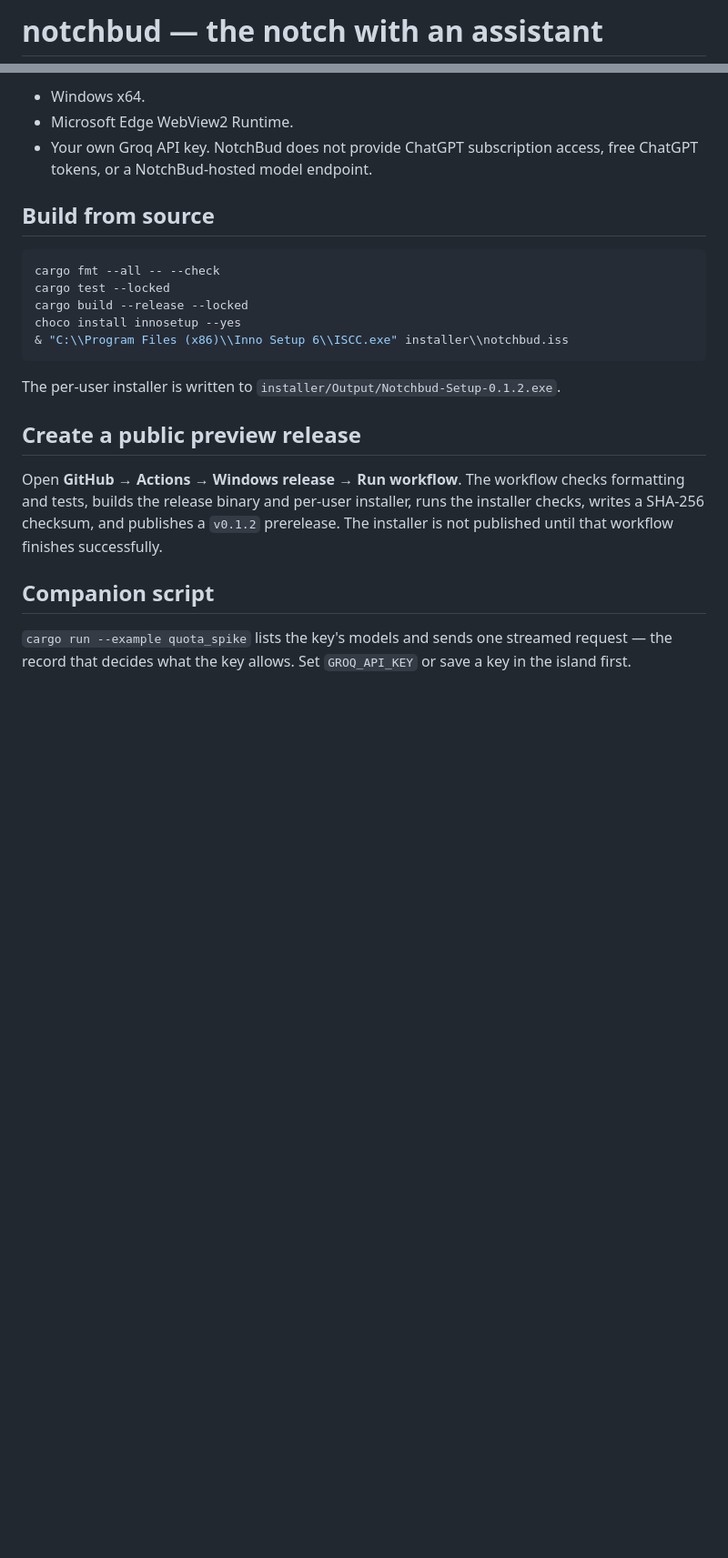
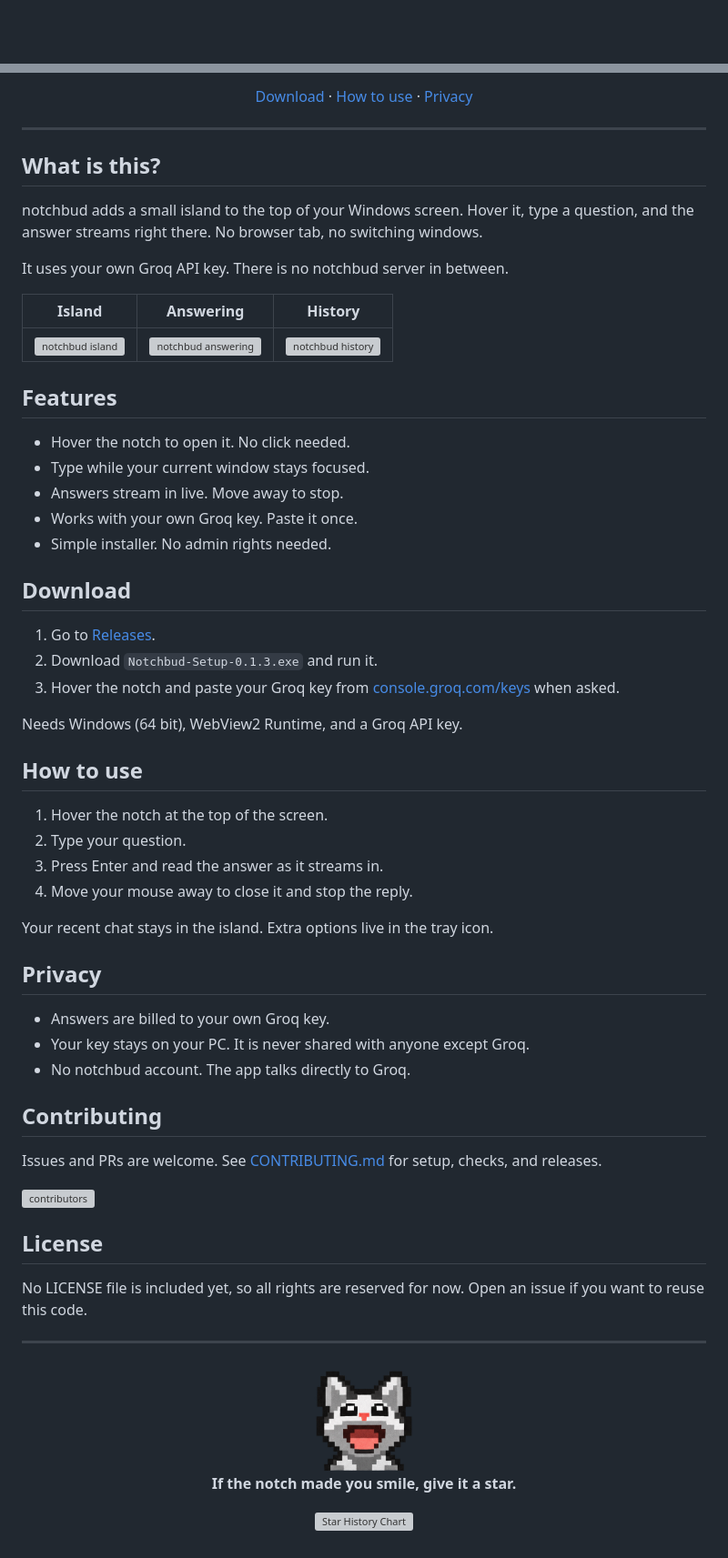
Before and after one commit to ankitdey01/notchbud, a Markdown page: README.md, 2 parts joined by grey strips. Shown at 91% size. Drawn GitHub-style; pictures changed too: assets/notchbud_mascot.png (added); blank space fills up the shorter version; grey boxes are pictures that could not be loaded.

Commit message:
feat: update README and CONTRIBUTING files, add new asset

````diff
--- a/README.md
+++ b/README.md
@@ -1,2 +1,2 @@
-# notchbud — the notch with an assistant
+<div align="center">
 
@@ -22,32 +13,71 @@ that streams from your own Groq API key — no NotchBud server.
 
-- Windows x64.
-- Microsoft Edge WebView2 Runtime.
-- Your own Groq API key. NotchBud does not provide ChatGPT subscription access,
-  free ChatGPT tokens, or a NotchBud-hosted model endpoint.
+[Download](#download) · [How to use](#how-to-use) · [Privacy](#privacy)
 
-## Build from source
+</div>
 
-```powershell
-cargo fmt --all -- --check
-cargo test --locked
-cargo build --release --locked
-choco install innosetup --yes
-& "C:\\Program Files (x86)\\Inno Setup 6\\ISCC.exe" installer\\notchbud.iss
-```
+---
 
-The per-user installer is written to
-`installer/Output/Notchbud-Setup-0.1.2.exe`.
+## What is this?
 
-## Create a public preview release
+notchbud adds a small island to the top of your Windows screen. Hover it, type a question, and the answer streams right there. No browser tab, no switching windows.
 
-Open **GitHub → Actions → Windows release → Run workflow**. The workflow
-checks formatting and tests, builds the release binary and per-user installer,
-runs the installer checks, writes a SHA-256 checksum, and publishes a
-`v0.1.2` prerelease. The installer is not published until that workflow
-finishes successfully.
+It uses your own Groq API key. There is no notchbud server in between.
 
-## Companion script
+| Island | Answering | History |
+|---|---|---|
+| <img src="assets/island_preview.webp" alt="notchbud island" width="280" /> | <img src="assets/island_preview_chat.webp" alt="notchbud answering" width="280" /> | <img src="assets/island_preview_chats.webp" alt="notchbud history" width="280" /> |
 
-`cargo run --example quota_spike` lists the key's models and sends one
-streamed request — the record that decides what the key allows. Set
-`GROQ_API_KEY` or save a key in the island first.
+## Features
+
+- Hover the notch to open it. No click needed.
+- Type while your current window stays focused.
+- Answers stream in live. Move away to stop.
+- Works with your own Groq key. Paste it once.
+- Simple installer. No admin rights needed.
+
+## Download
+
+1. Go to [Releases](https://github.com/ankitdey01/notchbud/releases).
+2. Download `Notchbud-Setup-0.1.3.exe` and run it.
+3. Hover the notch and paste your Groq key from [console.groq.com/keys](https://console.groq.com/keys) when asked.
+
+Needs Windows (64 bit), WebView2 Runtime, and a Groq API key.
+
+## How to use
+
+1. Hover the notch at the top of the screen.
+2. Type your question.
+3. Press Enter and read the answer as it streams in.
+4. Move your mouse away to close it and stop the reply.
+
+Your recent chat stays in the island. Extra options live in the tray icon.
+
+## Privacy
+
+- Answers are billed to your own Groq key.
+- Your key stays on your PC. It is never shared with anyone except Groq.
+- No notchbud account. The app talks directly to Groq.
+
+## Contributing
+
+Issues and PRs are welcome. See [CONTRIBUTING.md](./CONTRIBUTING.md) for setup, checks, and releases.
+
+<a href="https://github.com/ankitdey01/notchbud/graphs/contributors">
+  <img src="https://contrib.rocks/image?repo=ankitdey01/notchbud" alt="contributors" />
+</a>
+
+## License
+
+No LICENSE file is included yet, so all rights are reserved for now. Open an issue if you want to reuse this code.
+
+---
+
+<div align="center">
+
+<img src="assets/notchbud_mascot.png" alt="notchbud mascot" width="120" />
+
+**If the notch made you smile, give it a star.**
+
+[![Star History Chart](https://api.star-history.com/svg?repos=ankitdey01/notchbud&type=Date)](https://star-history.com/#ankitdey01/notchbud&Date)
+
+</div>
````
Also changed, not shown: other parts of README.md (+7 -16 lines), CONTRIBUTING.md (added, +72 -0 lines), 6 other files.
